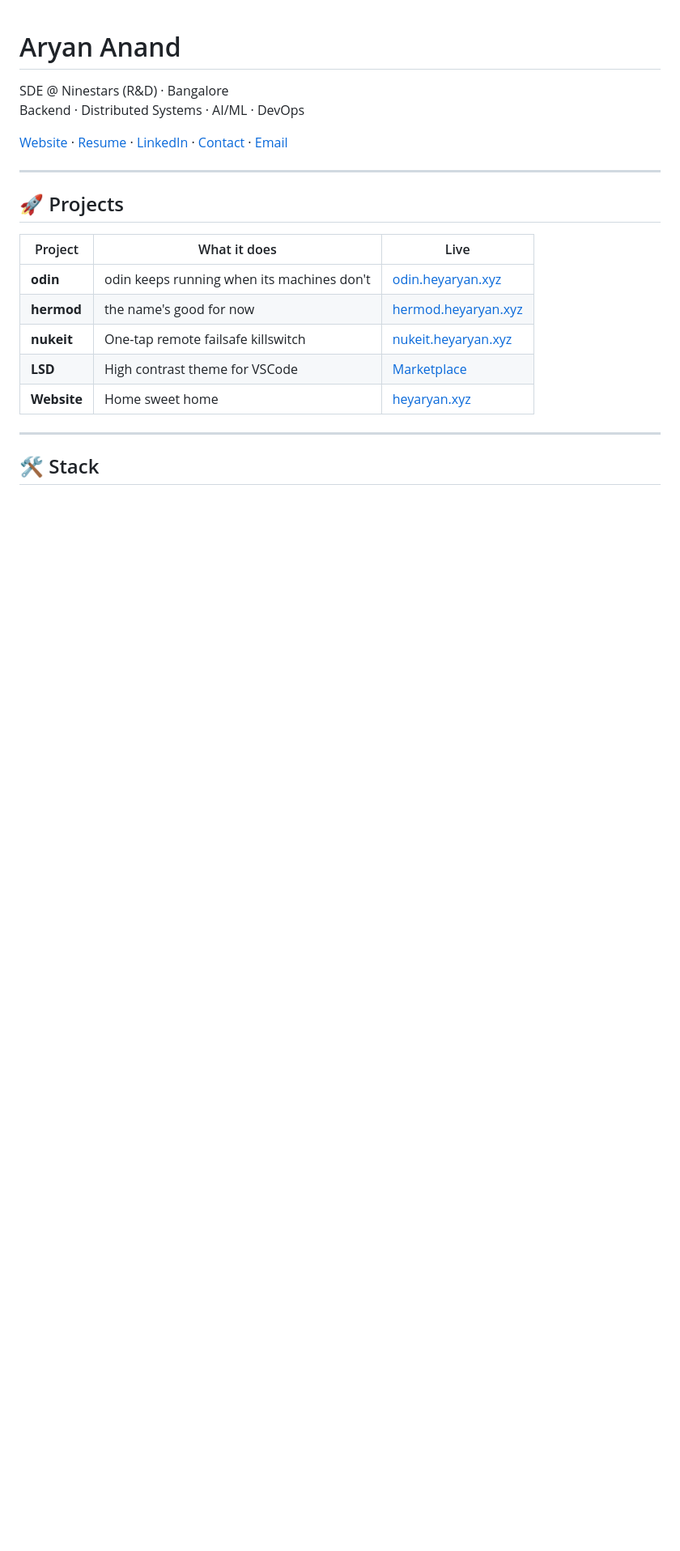
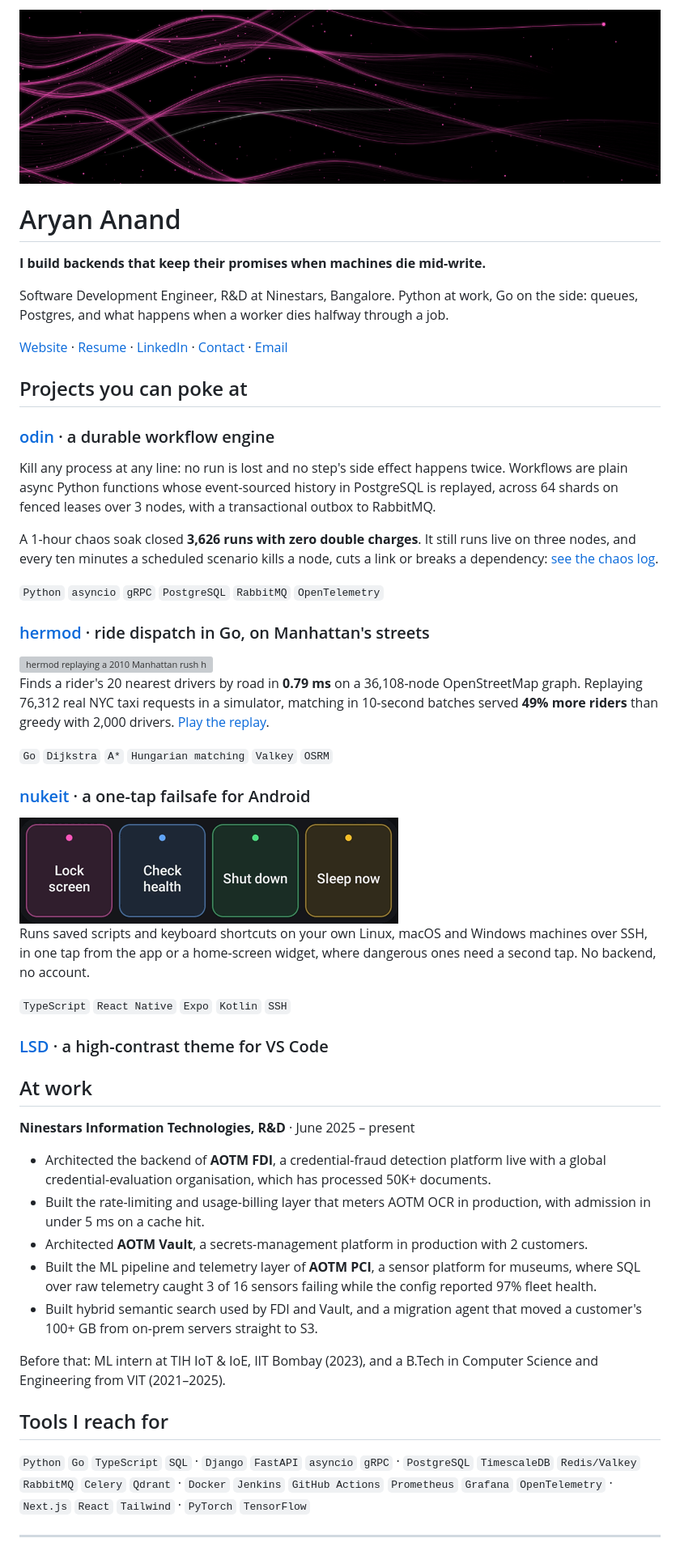
Before and after one commit to aryann-anand/aryann-anand, a Markdown page: README.md, the part around one of its changes. Shown at 81% size. GitHub-like rendering; pictures changed too: assets/header.png (added), assets/nukeit-widget.gif (added); blank space fills up the shorter version; grey boxes are pictures that could not be loaded.

Commit message:
Redesign the profile README around proof (#2)
Lead with one line about the work, give each project its measured
result, and show hermod's greedy-vs-batched replay and nukeit's widget
as short GIFs. Links to heyaryan.xyz carry utm_source=github so visits
from the profile reach the site's analytics. Drop the claims the resume
doesn't back (RAG, distributed migration, Socket.io).

Closes #1

```diff
--- a/README.md
+++ b/README.md
@@ -1,23 +1,56 @@
+<img src="assets/header.png" alt="" width="100%">
+
 # Aryan Anand
 
-SDE @ Ninestars (R&D) · Bangalore
-Backend · Distributed Systems · AI/ML · DevOps
+**I build backends that keep their promises when machines die mid-write.**
 
-[Website](https://heyaryan.xyz) · [Resume](https://drive.google.com/file/d/1x5JK6bJyfGeRZKN_i39LPHtioS43m_os/view) · [LinkedIn](https://linkedin.com/in/aryananand18) · [Contact](https://heyaryan.xyz/contact) · [Email](mailto:aryananand.syn@gmail.com)
+Software Development Engineer, R&D at Ninestars, Bangalore. Python at work, Go on the side: queues, Postgres, and what happens when a worker dies halfway through a job.
+
+[Website](https://heyaryan.xyz/?utm_source=github&utm_medium=profile_readme&utm_content=header) · [Resume](https://drive.google.com/file/d/1x5JK6bJyfGeRZKN_i39LPHtioS43m_os/view) · [LinkedIn](https://linkedin.com/in/aryananand18) · [Contact](https://heyaryan.xyz/contact?utm_source=github&utm_medium=profile_readme&utm_content=header) · [Email](mailto:aryananand.syn@gmail.com)
+
+## Projects you can poke at
+
+### [odin](https://odin.heyaryan.xyz) · a durable workflow engine
+
+Kill any process at any line: no run is lost and no step's side effect happens twice. Workflows are plain async Python functions whose event-sourced history in PostgreSQL is replayed, across 64 shards on fenced leases over 3 nodes, with a transactional outbox to RabbitMQ.
+
+A 1-hour chaos soak closed **3,626 runs with zero double charges**. It still runs live on three nodes, and every ten minutes a scheduled scenario kills a node, cuts a link or breaks a dependency: [see the chaos log](https://odin.heyaryan.xyz/chaos).
+
+`Python` `asyncio` `gRPC` `PostgreSQL` `RabbitMQ` `OpenTelemetry`
+
+### [hermod](https://hermod.heyaryan.xyz) · ride dispatch in Go, on Manhattan's streets
+
+<img src="assets/hermod-replay.gif" alt="hermod replaying a 2010 Manhattan rush hour with 2,000 drivers: greedy matching (left) sends drivers on long trips and leaves more riders waiting than matching in 10-second batches (right)" width="100%">
+
+Finds a rider's 20 nearest drivers by road in **0.79 ms** on a 36,108-node OpenStreetMap graph. Replaying 76,312 real NYC taxi requests in a simulator, matching in 10-second batches served **49% more riders** than greedy with 2,000 drivers. [Play the replay](https://hermod.heyaryan.xyz/replay).
+
+`Go` `Dijkstra` `A*` `Hungarian matching` `Valkey` `OSRM`
+
+### [nukeit](https://nukeit.heyaryan.xyz) · a one-tap failsafe for Android
+
+<img src="assets/nukeit-widget.gif" alt="nukeit's home-screen widget: Shut down asks for a second tap, Check health runs" width="468">
+
+Runs saved scripts and keyboard shortcuts on your own Linux, macOS and Windows machines over SSH, in one tap from the app or a home-screen widget, where dangerous ones need a second tap. No backend, no account.
+
+`TypeScript` `React Native` `Expo` `Kotlin` `SSH`
+
+### [LSD](https://marketplace.visualstudio.com/items?itemName=aryan0000.psychedelic-lsd-theme) · a high-contrast theme for VS Code
+
+## At work
+
+**Ninestars Information Technologies, R&D** · June 2025 – present
+
+- Architected the backend of **AOTM FDI**, a credential-fraud detection platform live with a global credential-evaluation organisation, which has processed 50K+ documents.
+- Built the rate-limiting and usage-billing layer that meters AOTM OCR in production, with admission in under 5 ms on a cache hit.
+- Architected **AOTM Vault**, a secrets-management platform in production with 2 customers.
+- Built the ML pipeline and telemetry layer of **AOTM PCI**, a sensor platform for museums, where SQL over raw telemetry caught 3 of 16 sensors failing while the config reported 97% fleet health.
+- Built hybrid semantic search used by FDI and Vault, and a migration agent that moved a customer's 100+ GB from on-prem servers straight to S3.
+
+Before that: ML intern at TIH IoT & IoE, IIT Bombay (2023), and a B.Tech in Computer Science and Engineering from VIT (2021–2025).
+
+## Tools I reach for
+
+`Python` `Go` `TypeScript` `SQL` · `Django` `FastAPI` `asyncio` `gRPC` · `PostgreSQL` `TimescaleDB` `Redis/Valkey` `RabbitMQ` `Celery` `Qdrant` · `Docker` `Jenkins` `GitHub Actions` `Prometheus` `Grafana` `OpenTelemetry` · `Next.js` `React` `Tailwind` · `PyTorch` `TensorFlow`
 
 ---
 
-## 🚀 Projects
-
-| Project | What it does | Live |
-|---|---|---|
-| **odin** | odin keeps running when its machines don't | [odin.heyaryan.xyz](https://odin.heyaryan.xyz/) |
-| **hermod** | the name's good for now | [hermod.heyaryan.xyz](https://hermod.heyaryan.xyz/) |
-| **nukeit** | One-tap remote failsafe killswitch | [nukeit.heyaryan.xyz](https://nukeit.heyaryan.xyz/) |
-| **LSD** | High contrast theme for VSCode | [Marketplace](https://marketplace.visualstudio.com/items?itemName=aryan0000.psychedelic-lsd-theme) |
-| **Website** | Home sweet home | [heyaryan.xyz](https://www.heyaryan.xyz) |
-
----
-
-## 🛠 Stack
-
```
Also changed, not shown: other parts of README.md (+1 -23 lines), 1 other file.
